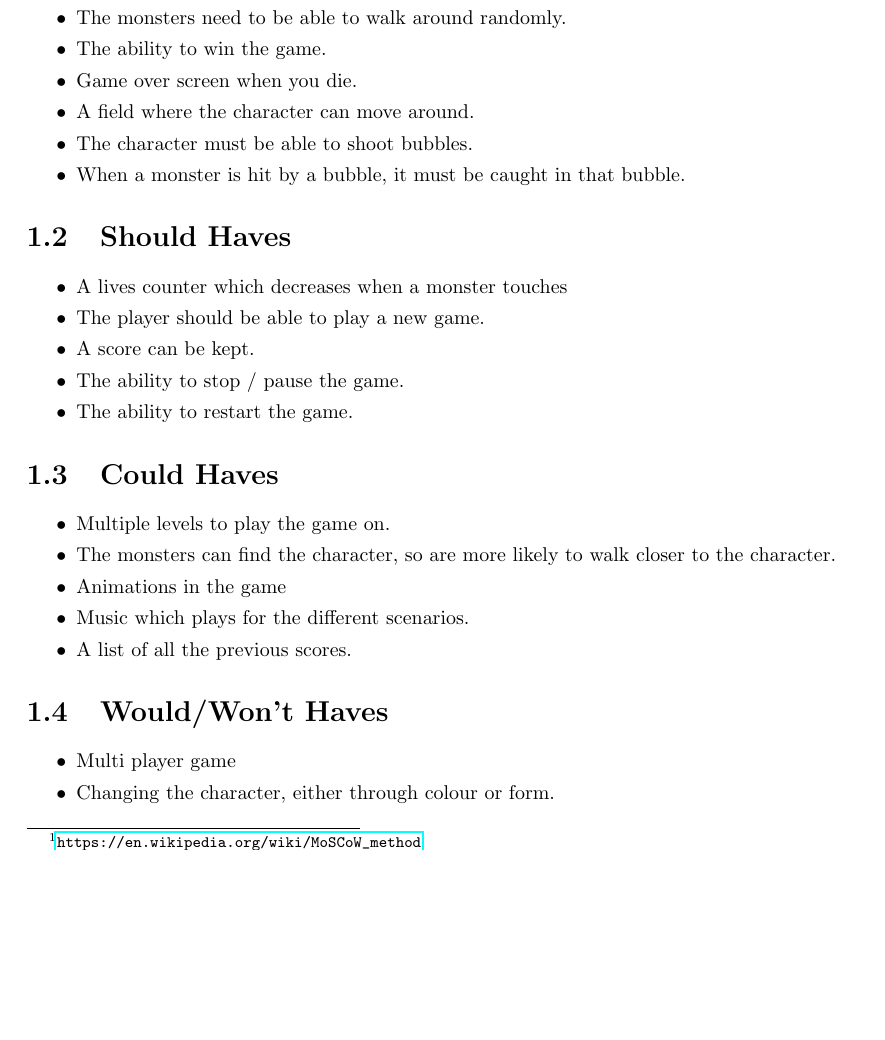
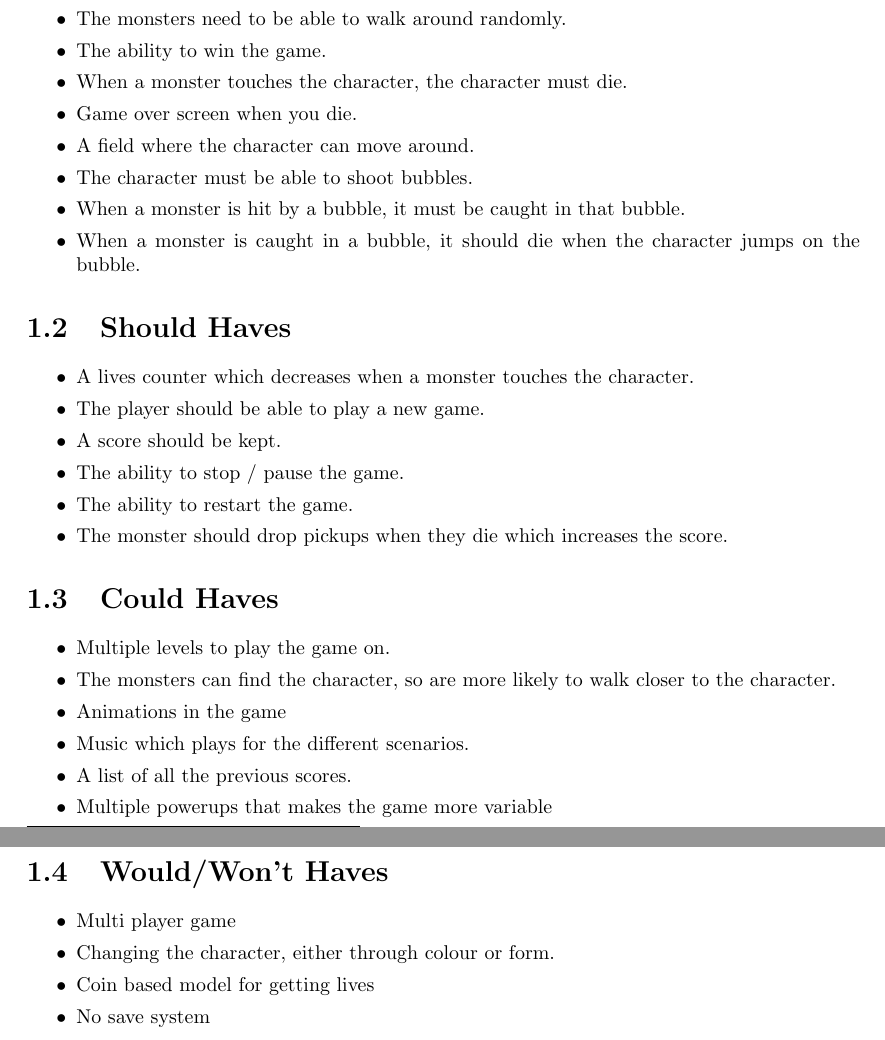
Before and after one commit to jimhommes/BubbleBobble, a LaTeX document (Documentation/Requirements/main.tex, which reads Documentation/Requirements/tex/functional_requirements.tex): part of page 3 of 4 before the commit and two parts of pages 3 and 4 of 5 after it, the two joined at a grey line, cut so that both start at the same text, the shorter picture padded with empty space. Compiled offline with pdfLaTeX.

Commit message:
Added some functional requirements

```diff
--- a/Documentation/Requirements/tex/functional_requirements.tex
+++ b/Documentation/Requirements/tex/functional_requirements.tex
@@ -16,21 +16,24 @@ The functional requirements for the game Bubble Bobble are listed using the \fnu
   	\item Monsters to play against.
   	\item The monsters need to be able to walk around randomly.
  	\item The ability to win the game.
+	\item When a monster touches the character, the character must die.
  	\item Game over screen when you die.
  	\item A field where the character can move around.
  	\item The character must be able to shoot bubbles.
  	\item When a monster is hit by a bubble, it must be caught in that bubble.
+	\item When a monster is caught in a bubble, it should die when the character jumps on the bubble.
 \end{itemize}
 
 \section{Should Haves}
 
 \begin{itemize}
 \itemsep0em
- \item A lives counter which decreases when a monster touches
+ \item A lives counter which decreases when a monster touches the character.
  \item The player should be able to play a new game.
- \item A score can be kept.
+ \item A score should be kept.
  \item The ability to stop / pause the game.
  \item The ability to restart the game.
+ \item The monster should drop pickups when they die which increases the score.
 \end{itemize}
 
 \section{Could Haves}
@@ -42,6 +45,7 @@ The functional requirements for the game Bubble Bobble are listed using the \fnu
   \item Animations in the game
   \item Music which plays for the different scenarios.
   \item A list of all the previous scores.
+  \item Multiple powerups that makes the game more variable
 \end{itemize}
 
 \section{Would/Won't Haves}
@@ -49,4 +53,6 @@ The functional requirements for the game Bubble Bobble are listed using the \fnu
 \itemsep0em
 	\item Multi player game
 	\item Changing the character, either through colour or form.
+	\item Coin based model for getting lives
+	\item No save system
 \end{itemize}
```
